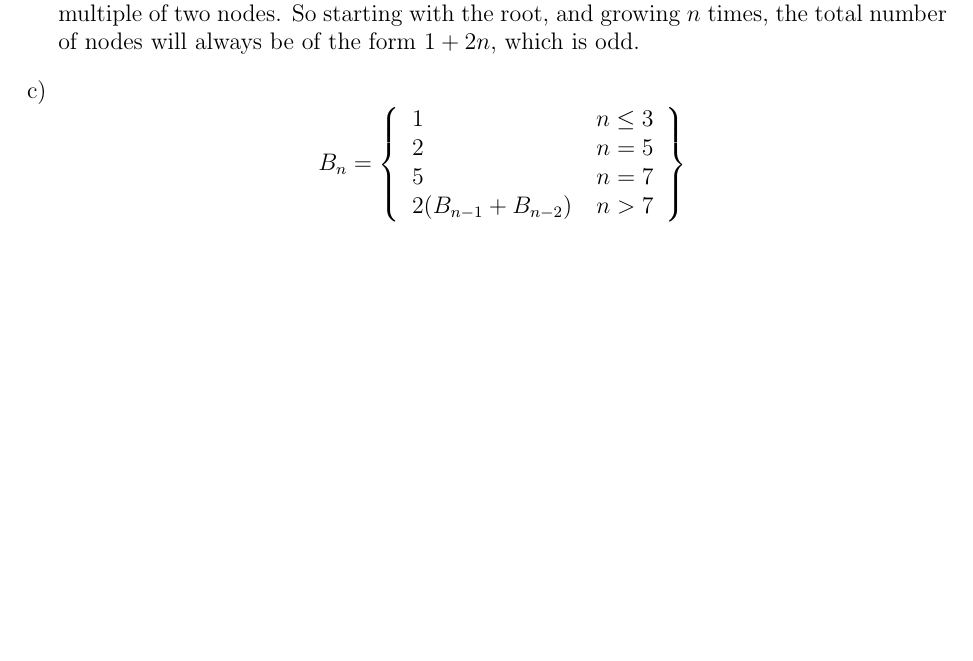
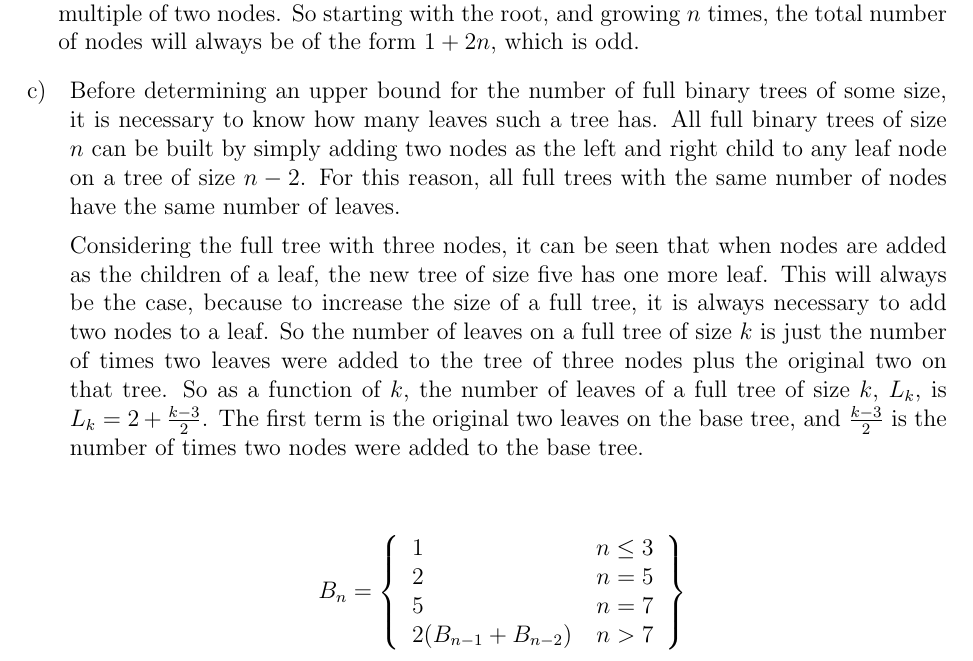
Before and after one commit to janaknm/school, a LaTeX document (305/final/final.tex): part of page 2 of 3, cut so that both start at the same text, the shorter picture padded with empty space. Compiled offline with pdfLaTeX.

Commit message:
figured out the full binary tree problem

```diff
--- a/305/final/final.tex
+++ b/305/final/final.tex
@@ -60,6 +60,33 @@ for i = 2...n:
 
 \item
 
+  \begin{enumerate}[]
+
+  \item Before determining an upper bound for the number of full
+    binary trees of some size, it is necessary to know how many leaves
+    such a tree has. All full binary trees of size $n$ can be built by
+    simply adding two nodes as the left and right child to any leaf
+    node on a tree of size $n-2$. For this reason, all full trees with
+    the same number of nodes have the same number of leaves.
+
+  \item Considering the full tree with three nodes, it can be seen
+    that when nodes are added as the children of a leaf, the new tree
+    of size five has one more leaf. This will always be the case,
+    because to increase the size of a full tree, it is always
+    necessary to add two nodes to a leaf. So the number of leaves on a
+    full tree of size $k$ is just the number of times two leaves were
+    added to the tree of three nodes plus the original two on that
+    tree. So as a function of $k$, the number of leaves of a full tree
+    of size $k$, $L_k$, is $L_k = 2 + \frac{k-3}{2}$. The first term is the original
+    two leaves on the base tree, and $\frac{k-3}{2}$ is the number of
+    times two nodes were added to the base tree.
+
+
+  \item
+
+
+  \end{enumerate}
+
   \[B_n = \left\{
     \begin{tabular}{l r}
       1 & $n \le 3$\\
```
Also changed, not shown: 245/assg6/assg6.tex (+1 -1 lines), 245/assg6/assg6.pdf, 305/final/final.pdf, 1 other file.
